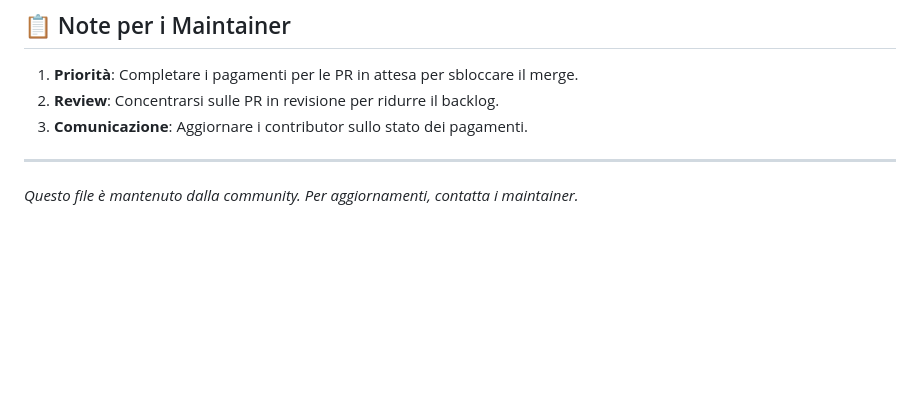
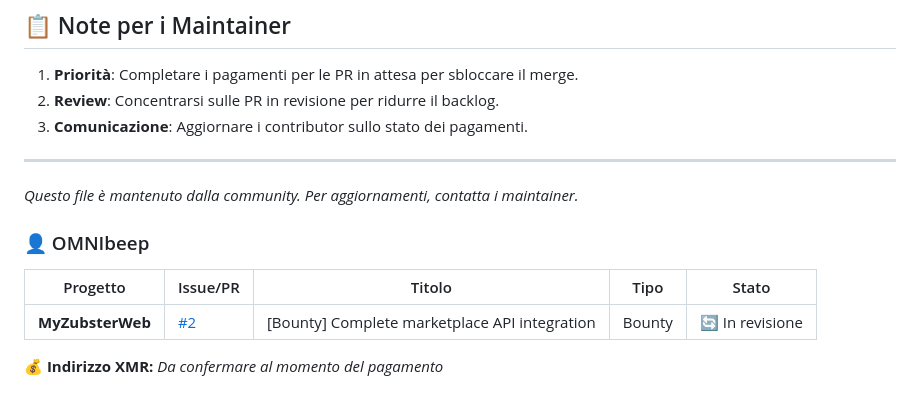
Before and after one commit to MyZubster-Ecosystem/MyZubster-Robot, a Markdown page: docs/CONTRIBUTORS.md, the part around the change. Rendered like a GitHub page; blank space fills up the shorter version.

Commit message:
docs: add OMNIbeep to contributors (MyZubsterWeb #2)

```diff
--- a/docs/CONTRIBUTORS.md
+++ b/docs/CONTRIBUTORS.md
@@ -126,3 +126,11 @@ Benvenuti nella lista dei contributor di MyZubster! Questo documento tiene tracc
 ---
 
 *Questo file è mantenuto dalla community. Per aggiornamenti, contatta i maintainer.*
+
+### 👤 OMNIbeep
+
+| Progetto | Issue/PR | Titolo | Tipo | Stato |
+|----------|----------|--------|------|-------|
+| **MyZubsterWeb** | [#2](https://github.com/DanielIoni-creator/MyZubsterWeb/issues/2) | [Bounty] Complete marketplace API integration | Bounty | 🔄 In revisione |
+
+**💰 Indirizzo XMR:** *Da confermare al momento del pagamento*
```
